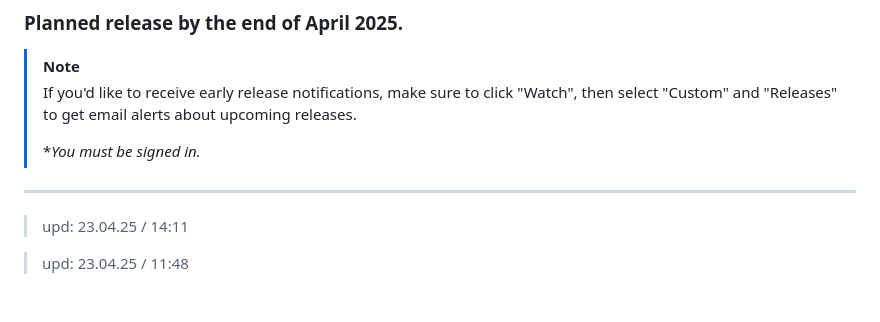
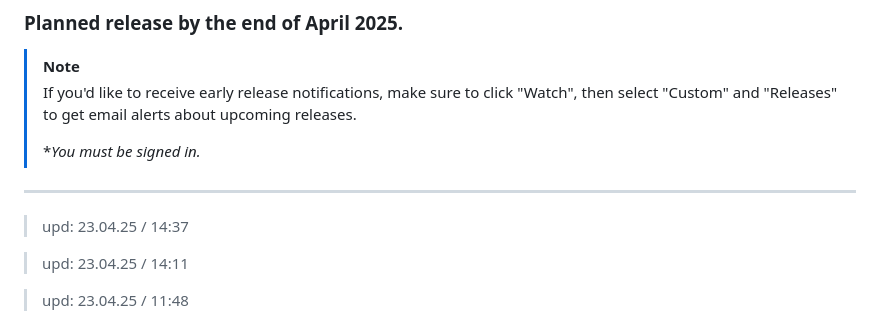
Before and after one commit to 6A7573743469736162656C/Ethereal_Reverie, a Markdown page: README.md, the part around the change. GitHub-like rendering; blank space fills up the shorter version.

```diff
--- a/README.md
+++ b/README.md
@@ -14,6 +14,8 @@
 > **You must be signed in.*
 
 ---
+> upd: 23.04.25 / 14:37
+
 > upd: 23.04.25 / 14:11
 
 > upd: 23.04.25 / 11:48
```
